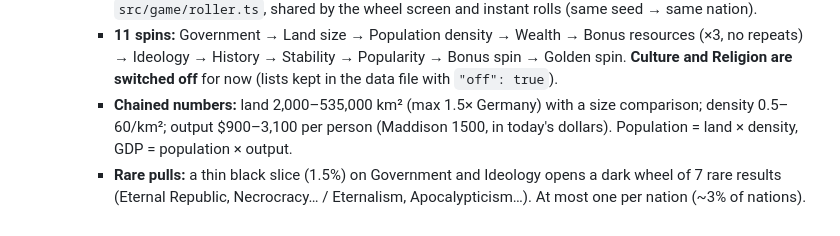
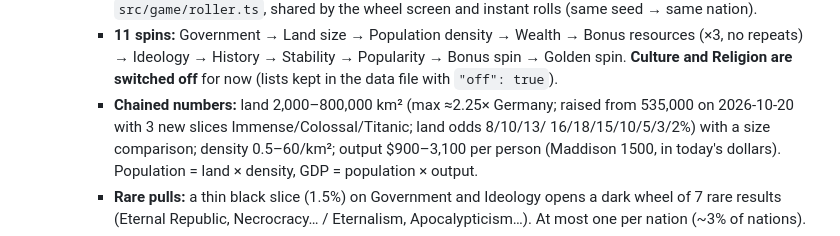
Before and after one commit to Franer47/little-dictators, a Markdown page: DESIGN.md, the part around the change. Drawn GitHub-style.

Commit message:
Design: bigger land sizes, fill Europe to ~90%
Co-Authored-By: Claude Opus 5.5 <noreply@anthropic.com>

```diff
--- a/DESIGN.md
+++ b/DESIGN.md
@@ -188,7 +188,9 @@ The wheel setup is fully configurable, per wheel:
        resources (×3, no repeats) → Ideology → History → Stability → Popularity → Bonus
        spin → Golden spin. **Culture and Religion are switched off** for now (lists kept
        in the data file with `"off": true`).
-     - **Chained numbers:** land 2,000–535,000 km² (max 1.5× Germany) with a size
+     - **Chained numbers:** land 2,000–800,000 km² (max ≈2.25× Germany; raised from
+       535,000 on 2026-10-20 with 3 new slices Immense/Colossal/Titanic; land odds 8/10/13/
+       16/18/15/10/5/3/2%) with a size
        comparison; density 0.5–60/km²; output $900–3,100 per person (Maddison 1500, in
        today's dollars). Population = land × density, GDP = population × output.
      - **Rare pulls:** a thin black slice (1.5%) on Government and Ideology opens a dark
```
